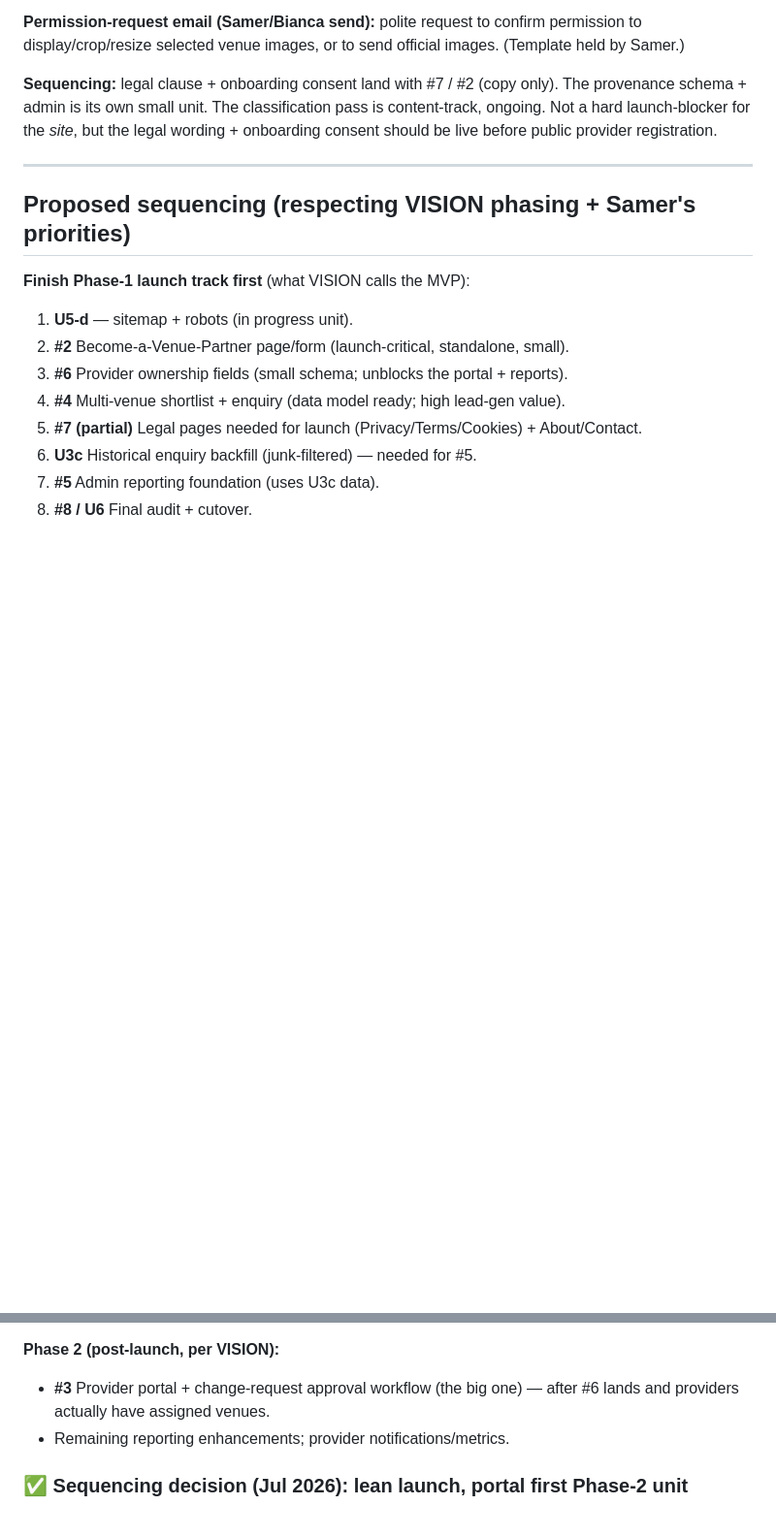
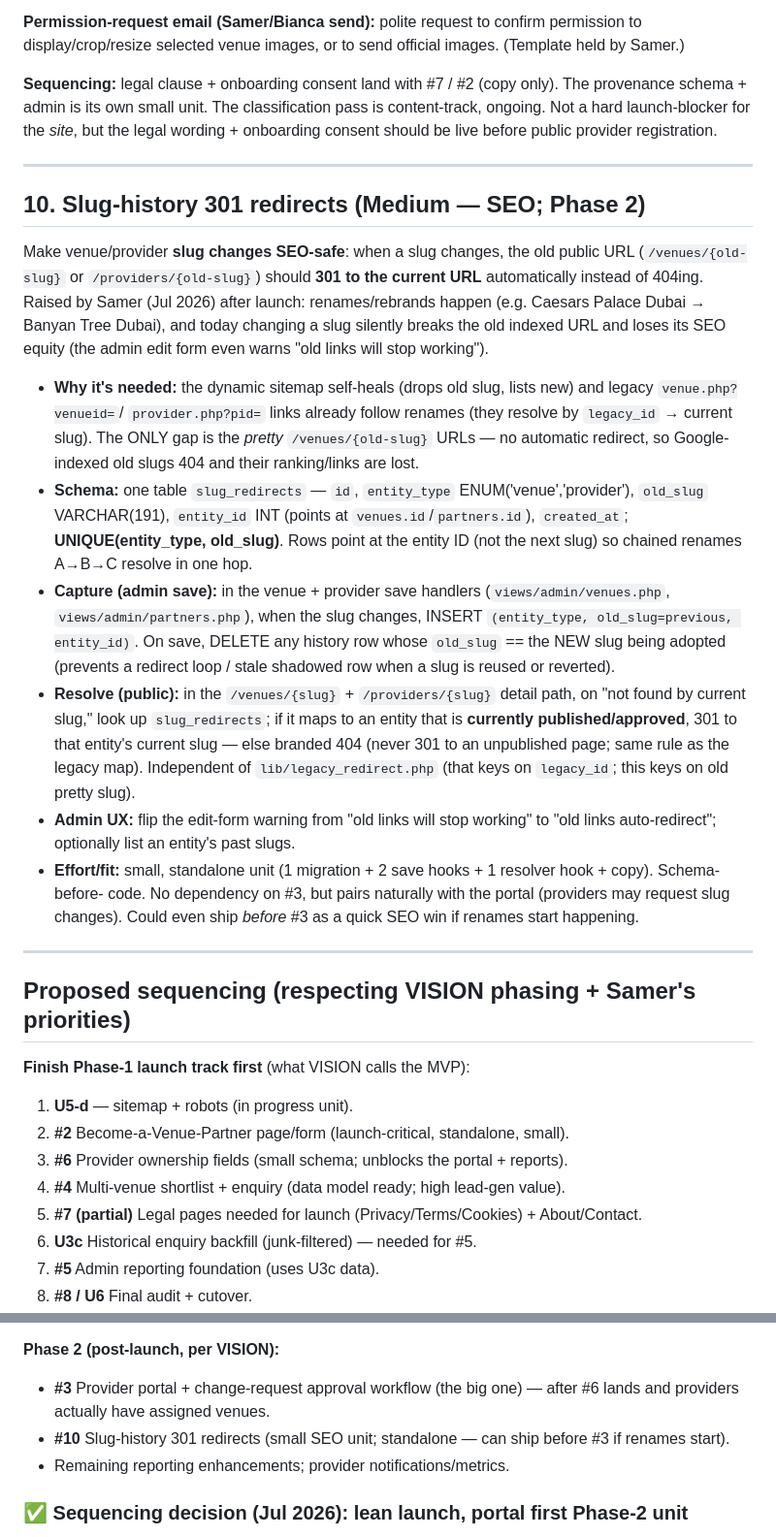
Before and after one commit to sameraoudi/allthevenues-v2, a Markdown page: docs/ATV-BACKLOG.md, 2 parts joined by grey strips. Shown at 97% size. Drawn GitHub-style; blank space fills up the shorter version.

Commit message:
docs: post-launch closeouts — layouts/floor-area feature + #10 slug-history backlog

```diff
--- a/docs/ATV-BACKLOG.md
+++ b/docs/ATV-BACKLOG.md
@@ -163,6 +163,36 @@ is its own small unit. The classification pass is content-track, ongoing. Not a
 
 ---
 
+## 10. Slug-history 301 redirects (Medium — SEO; Phase 2)
+Make venue/provider **slug changes SEO-safe**: when a slug changes, the old public URL
+(`/venues/{old-slug}` or `/providers/{old-slug}`) should **301 to the current URL** automatically instead of
+404ing. Raised by Samer (Jul 2026) after launch: renames/rebrands happen (e.g. Caesars Palace Dubai →
+Banyan Tree Dubai), and today changing a slug silently breaks the old indexed URL and loses its SEO equity
+(the admin edit form even warns "old links will stop working").
+
+- **Why it's needed:** the dynamic sitemap self-heals (drops old slug, lists new) and legacy `venue.php?venueid=`/
+  `provider.php?pid=` links already follow renames (they resolve by `legacy_id` → current slug). The ONLY gap
+  is the *pretty* `/venues/{old-slug}` URLs — no automatic redirect, so Google-indexed old slugs 404 and their
+  ranking/links are lost.
+- **Schema:** one table `slug_redirects` — `id`, `entity_type` ENUM('venue','provider'), `old_slug`
+  VARCHAR(191), `entity_id` INT (points at `venues.id`/`partners.id`), `created_at`; **UNIQUE(entity_type,
+  old_slug)**. Rows point at the entity ID (not the next slug) so chained renames A→B→C resolve in one hop.
+- **Capture (admin save):** in the venue + provider save handlers (`views/admin/venues.php`,
+  `views/admin/partners.php`), when the slug changes, INSERT `(entity_type, old_slug=previous, entity_id)`.
+  On save, DELETE any history row whose `old_slug` == the NEW slug being adopted (prevents a redirect loop /
+  stale shadowed row when a slug is reused or reverted).
+- **Resolve (public):** in the `/venues/{slug}` + `/providers/{slug}` detail path, on "not found by current
+  slug," look up `slug_redirects`; if it maps to an entity that is **currently published/approved**, 301 to
+  that entity's current slug — else branded 404 (never 301 to an unpublished page; same rule as the legacy
+  map). Independent of `lib/legacy_redirect.php` (that keys on `legacy_id`; this keys on old pretty slug).
+- **Admin UX:** flip the edit-form warning from "old links will stop working" to "old links auto-redirect";
+  optionally list an entity's past slugs.
+- **Effort/fit:** small, standalone unit (1 migration + 2 save hooks + 1 resolver hook + copy). Schema-before-
+  code. No dependency on #3, but pairs naturally with the portal (providers may request slug changes). Could
+  even ship *before* #3 as a quick SEO win if renames start happening.
+
+---
+
 ## Proposed sequencing (respecting VISION phasing + Samer's priorities)
 
 **Finish Phase-1 launch track first** (what VISION calls the MVP):
@@ -179,6 +209,7 @@ is its own small unit. The classification pass is content-track, ongoing. Not a
 **Phase 2 (post-launch, per VISION):**
 - **#3** Provider portal + change-request approval workflow (the big one) — after #6 lands and providers
   actually have assigned venues.
+- **#10** Slug-history 301 redirects (small SEO unit; standalone — can ship before #3 if renames start).
 - Remaining reporting enhancements; provider notifications/metrics.
 
 ### ✅ Sequencing decision (Jul 2026): **lean launch, portal first Phase-2 unit**
```
Also changed, not shown: Memory.md (+11 -1 lines).
